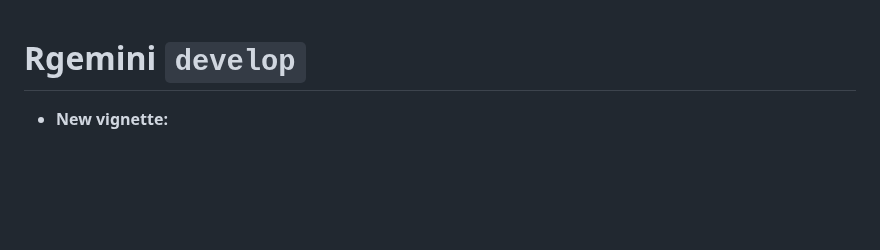
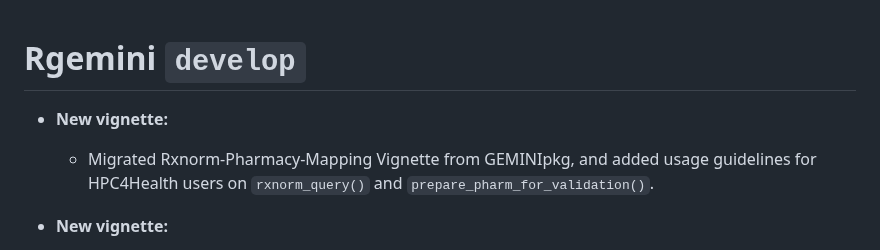
Before and after one commit to GEMINI-Medicine/Rgemini, a Markdown page: NEWS.md, the part around the change. GitHub-like rendering; blank space fills up the shorter version.

Commit message:
205 migrate and update rxnorm vignette for h4h users (#215)
* move vignette file from GEMINIpkg

* Create pharm imaging folder

* Create sub pharm folder

* Create sub pharm folder

* Create sub pharm folder

* update figures with complete de-id genc_id

* migrate and reorganize figures

* sync figure references in vignette

* replace function name gemini_rxnorm_query with rxnorm_query

* update design diagram for h4h

* remove gitkeep from figure folders

* vignette edits

* add query scenario when user have no write access to db

* update vignette to align prepare_pharm_for_validation db connection requirements

* Add instructions for HPC user and improve data protection in examples

* run styler

* update figs

* edits and organization for cleaner logic

* proofread edits

* update news

* copyedit

Co-authored-by: Anne Loffler <104941195+loffleraSMH@users.noreply.github.com>

* Update vignettes/pharmacy_mapping_vignette.rmd

Co-authored-by: Anne Loffler <104941195+loffleraSMH@users.noreply.github.com>

* copyedit

Co-authored-by: Anne Loffler <104941195+loffleraSMH@users.noreply.github.com>

* copyedit

Co-authored-by: Anne Loffler <104941195+loffleraSMH@users.noreply.github.com>

* copyedit

Co-authored-by: Anne Loffler <104941195+loffleraSMH@users.noreply.github.com>

* copyedit

Co-authored-by: Anne Loffler <104941195+loffleraSMH@users.noreply.github.com>

* copyedit

* Run styler & update documentation

* update news

* Run styler & update documentation

---------

Co-authored-by: Anne Loffler <104941195+loffleraSMH@users.noreply.github.com>
Co-authored-by: gemini-wenb <gemini-wenb@users.noreply.github.com>

```diff
--- a/NEWS.md
+++ b/NEWS.md
@@ -1,4 +1,7 @@
 # Rgemini `develop`
+
+* **New vignette:**
+  * Migrated Rxnorm-Pharmacy-Mapping Vignette from GEMINIpkg, and added usage guidelines for HPC4Health users on `rxnorm_query()` and `prepare_pharm_for_validation()`.
 
 * **New vignette:**
   * Migrated Rxnorm-Pharmacy-Mapping Vignette from GEMINIpkg, and added usage guidelines for HPC4Health users on `rxnorm_query()` and `prepare_pharm_for_validation()`.
```
